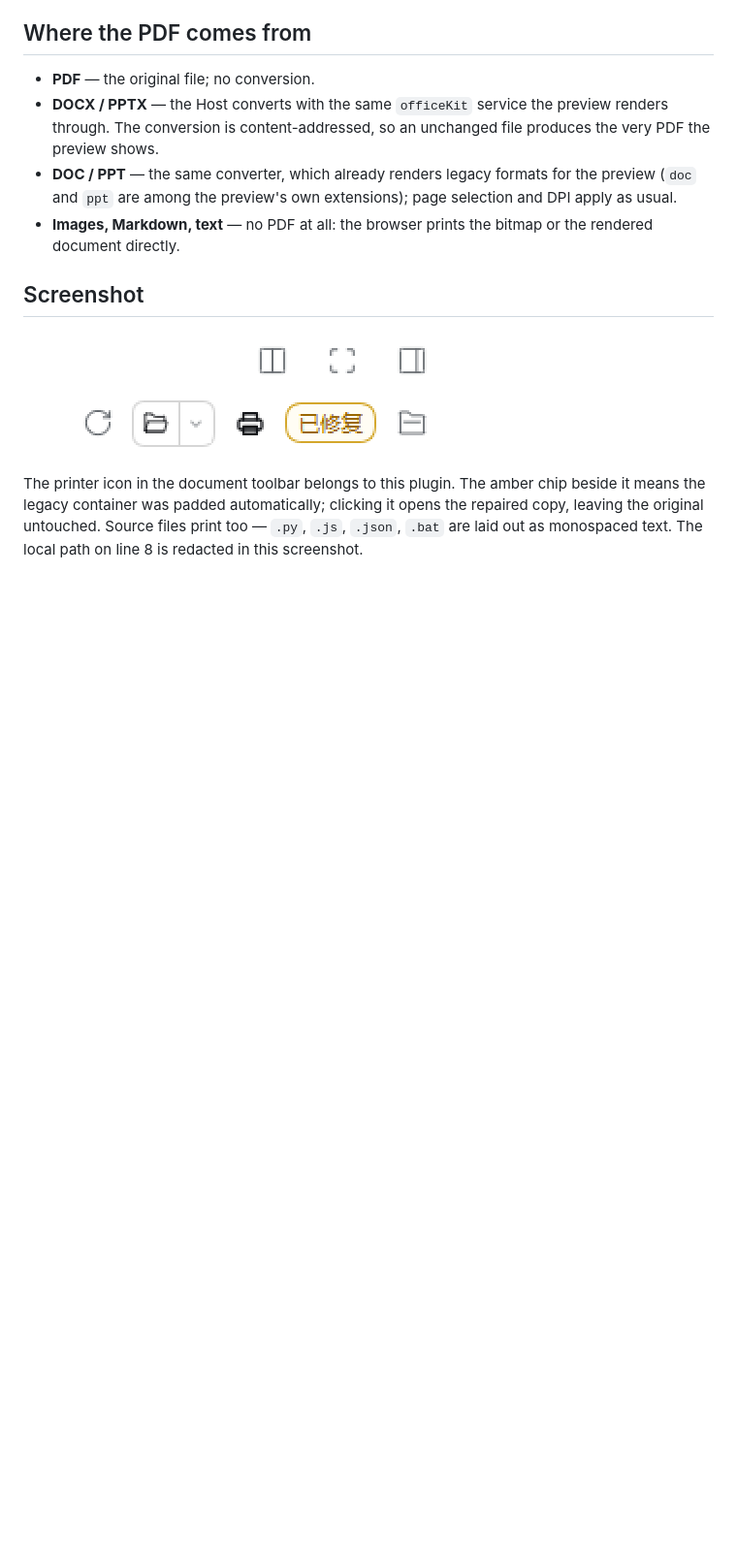
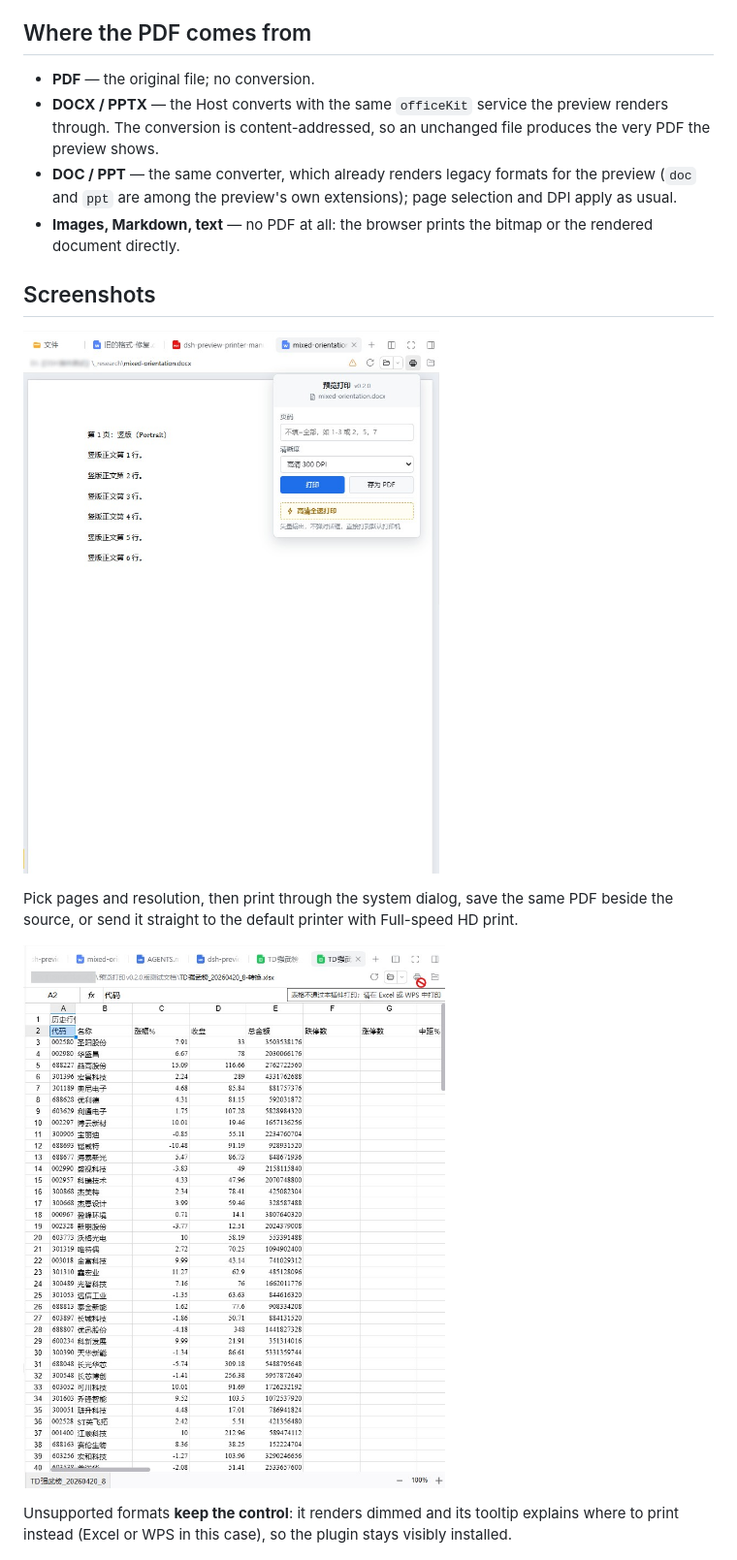
Before and after one commit to mydzkj/dsh-preview-printer, a Markdown page: README.md, the part around one of its changes. Shown at 97% size. Rendered like a GitHub page; pictures changed too: docs/screenshot-disabled-xlsx.jpg (added), docs/screenshot-panel-docx.jpg (added), docs/screenshot-toolbar-2x.png (deleted); blank space fills up the shorter version.

Commit message:
docs: use full-size screenshots and keep them out of the package

```diff
--- a/README.md
+++ b/README.md
@@ -34,11 +34,14 @@ Panel options for Office files:
 - **DOC / PPT** — the same converter, which already renders legacy formats for the preview (`doc` and `ppt` are among the preview's own extensions); page selection and DPI apply as usual.
 - **Images, Markdown, text** — no PDF at all: the browser prints the bitmap or the rendered document directly.
 
-## Screenshot
+## Screenshots
 
-![Toolbar: print button and the repaired chip](docs/screenshot-toolbar-2x.png)
+![Print panel: pages, resolution, print / save as PDF / full-speed HD](docs/screenshot-panel-docx.jpg)
 
-The printer icon in the document toolbar belongs to this plugin. The amber chip beside it means the legacy container was padded automatically; clicking it opens the repaired copy, leaving the original untouched.
-Source files print too — `.py`, `.js`, `.json`, `.bat` are laid out as monospaced text. The local path on line 8 is redacted in this screenshot.
+Pick pages and resolution, then print through the system dialog, save the same PDF beside the source, or send it straight to the default printer with Full-speed HD print.
+
+![Unsupported format: the control dims and explains why](docs/screenshot-disabled-xlsx.jpg)
+
+Unsupported formats **keep the control**: it renders dimmed and its tooltip explains where to print instead (Excel or WPS in this case), so the plugin stays visibly installed.
 
 ![Code preview with the print button](docs/screenshot-code-preview.png)
```
Also changed, not shown: other parts of README.md (+6 -0 lines), README.zh-CN.md (+12 -3 lines), docs/screenshot-legacy-doc.jpg (added), 1 other file.
